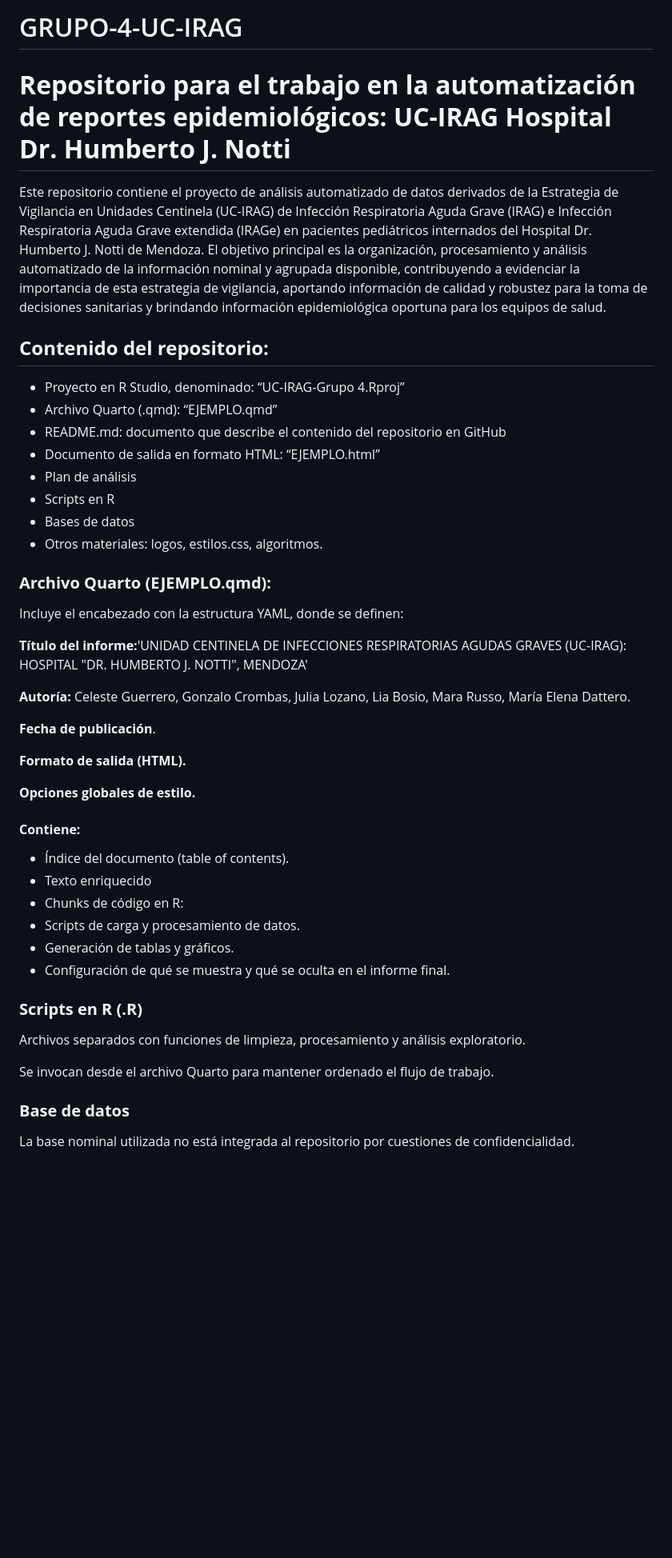
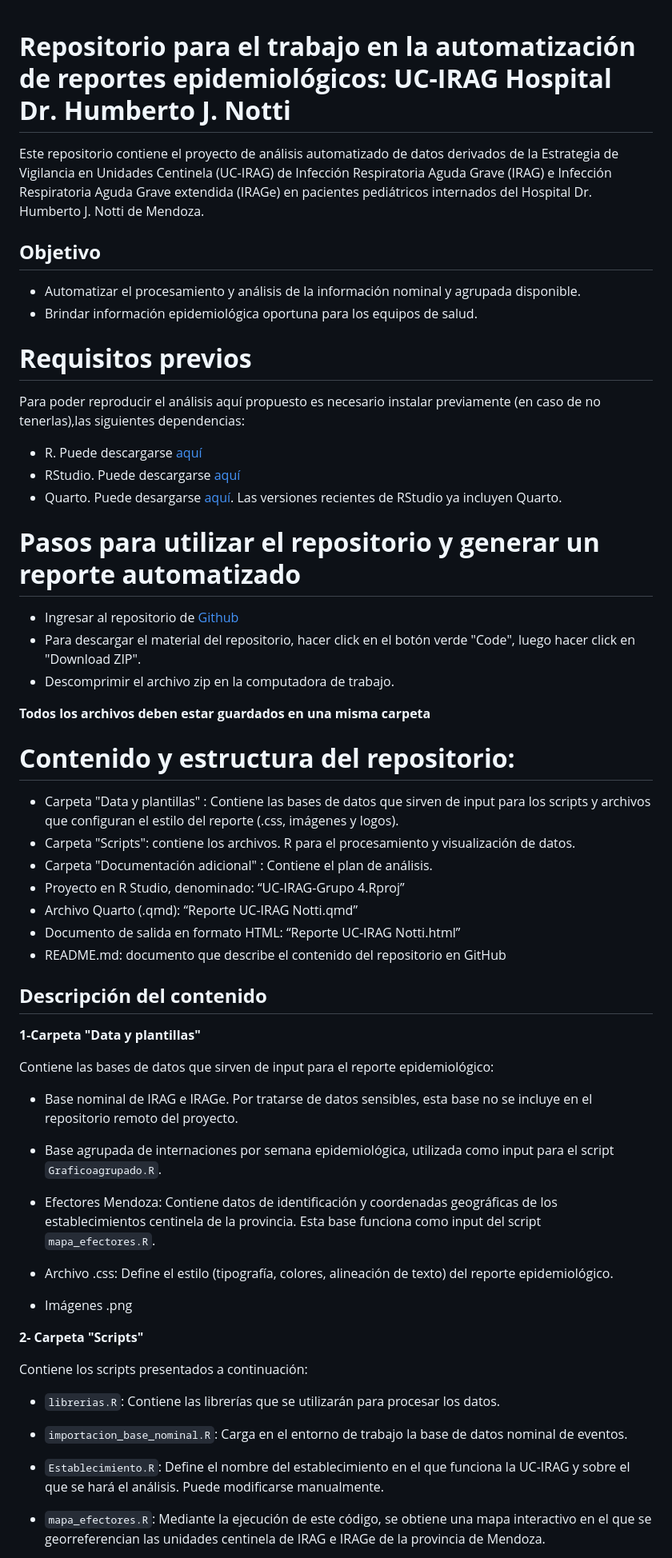
Before and after one commit to mercedespaz/GRUPO-4-UC-IRAG, a Markdown page: README.md, the part around the change printed below. Shown: that part at 80% size. Drawn GitHub-style; blank space fills up the shorter version.

```diff
--- a/README.md
+++ b/README.md
@@ -1,49 +1,62 @@
-# GRUPO-4-UC-IRAG
+
 # **Repositorio para el trabajo en la automatización de reportes epidemiológicos: UC-IRAG Hospital Dr. Humberto J. Notti**
 
-Este repositorio contiene el proyecto de análisis automatizado de datos derivados de la Estrategia de Vigilancia en Unidades Centinela (UC-IRAG) de Infección Respiratoria Aguda Grave (IRAG) e Infección Respiratoria Aguda Grave extendida (IRAGe) en pacientes pediátricos internados del Hospital Dr. Humberto J. Notti de Mendoza. El objetivo principal es la organización, procesamiento y análisis automatizado de la información nominal y agrupada disponible, contribuyendo a evidenciar la importancia de esta estrategia de vigilancia,  aportando información de calidad y robustez para la toma de decisiones sanitarias y brindando información epidemiológica oportuna para los equipos de salud.
+Este repositorio contiene el proyecto de análisis automatizado de datos derivados de la Estrategia de Vigilancia en Unidades Centinela (UC-IRAG) de Infección Respiratoria Aguda Grave (IRAG) e Infección Respiratoria Aguda Grave extendida (IRAGe) en pacientes pediátricos internados del Hospital Dr. Humberto J. Notti de Mendoza.
 
-## **Contenido del repositorio:**
+## **Objetivo**
++ Automatizar el procesamiento y análisis de la información nominal y agrupada disponible.
++ Brindar información epidemiológica oportuna para los equipos de salud.
 
+# **Requisitos previos**
+
+Para poder reproducir el análisis aquí propuesto es necesario instalar previamente (en caso de no tenerlas),las siguientes dependencias:
++ R. Puede descargarse [aquí](https://cran.r-project.org/)
++ RStudio. Puede descargarse [aquí](https://posit.co/download/rstudio-desktop/)
++ Quarto. Puede desargarse [aquí](https://quarto.org/). Las versiones recientes de RStudio ya incluyen Quarto.
+
+# **Pasos para utilizar el repositorio y generar un reporte automatizado**
+
++ Ingresar al repositorio de [Github](https://github.com/mercedespaz/GRUPO-4-UC-IRAG)
++ Para descargar el material del repositorio, hacer click en el botón verde "Code", luego hacer click en "Download ZIP".
++ Descomprimir el archivo zip en la computadora de trabajo.
+
+**Todos los archivos deben estar guardados en una misma carpeta**
+
+# **Contenido y estructura del repositorio:**
+
++ Carpeta "Data y plantillas" : Contiene las bases de datos que sirven de input para los scripts y archivos que configuran el estilo del reporte (.css, imágenes y logos).
++ Carpeta "Scripts": contiene los archivos. R para el procesamiento y visualización de datos.
++ Carpeta "Documentación adicional" : Contiene el plan de análisis.
 + Proyecto en R Studio, denominado: “UC-IRAG-Grupo 4.Rproj”
-+ Archivo Quarto (.qmd): “EJEMPLO.qmd”
++ Archivo Quarto (.qmd): “Reporte UC-IRAG Notti.qmd”
++ Documento de salida en formato HTML: “Reporte UC-IRAG Notti.html”
 + README.md: documento que describe el contenido del repositorio en GitHub
-+ Documento de salida en formato HTML: “EJEMPLO.html”
-+ Plan de análisis
-+ Scripts en R
-+ Bases de datos
-+ Otros materiales: logos, estilos.css, algoritmos.
 
-### **Archivo Quarto (EJEMPLO.qmd):**
+## **Descripción del contenido**
 
-Incluye el encabezado con la estructura YAML, donde se definen:
+**1-Carpeta "Data y plantillas"**
 
-**Título del informe:**'UNIDAD CENTINELA DE INFECCIONES RESPIRATORIAS AGUDAS GRAVES (UC-IRAG): HOSPITAL "DR. HUMBERTO J. NOTTI", MENDOZA'
+Contiene las bases de datos que sirven de input para el reporte epidemiológico:
 
-**Autoría:** Celeste Guerrero, Gonzalo Crombas, Julia Lozano, Lia Bosio, Mara Russo, María Elena Dattero.
++ Base nominal de IRAG e IRAGe. Por tratarse de datos sensibles, esta base no se incluye en el repositorio remoto del proyecto.
 
-**Fecha de publicación**.
++ Base agrupada de internaciones por semana epidemiológica, utilizada como input para el script `Graficoagrupado.R`.
 
-**Formato de salida (HTML).**
++ Efectores Mendoza: Contiene datos de identificación y coordenadas geográficas de los establecimientos centinela de la provincia. Esta base funciona como input del script `mapa_efectores.R`.
 
-**Opciones globales de estilo.**
++ Archivo .css: Define el estilo (tipografía, colores, alineación de texto) del reporte epidemiológico.
 
-#### **Contiene:**
++ Imágenes .png
 
-+ Índice del documento (table of contents).
-+ Texto enriquecido
-+ Chunks de código en R:
-+ Scripts de carga y procesamiento de datos.
-+ Generación de tablas y gráficos.
-+ Configuración de qué se muestra y qué se oculta en el informe final.
+**2- Carpeta "Scripts"**
 
-### **Scripts en R (.R)**
+Contiene los scripts presentados a continuación:
 
-Archivos separados con funciones de limpieza, procesamiento y análisis exploratorio.
++ `librerias.R`: Contiene las librerías que se utilizarán para procesar los datos.
 
-Se invocan desde el archivo Quarto para mantener ordenado el flujo de trabajo.
++ `importacion_base_nominal.R`: Carga en el entorno de trabajo la base de datos nominal de eventos.
 
-### **Base de datos**
++ `Establecimiento.R`: Define el nombre del establecimiento en el que funciona la UC-IRAG y sobre el que se hará el análisis. Puede modificarse manualmente.
 
-La base nominal utilizada no está integrada al repositorio por cuestiones de confidencialidad.
++ `mapa_efectores.R`: Mediante la ejecución de este código, se obtiene una mapa interactivo en el que se georreferencian las unidades centinela de IRAG e IRAGe de la provincia de Mendoza.
 
```
Also changed, not shown: other parts of README.md (+25 -117 lines).
